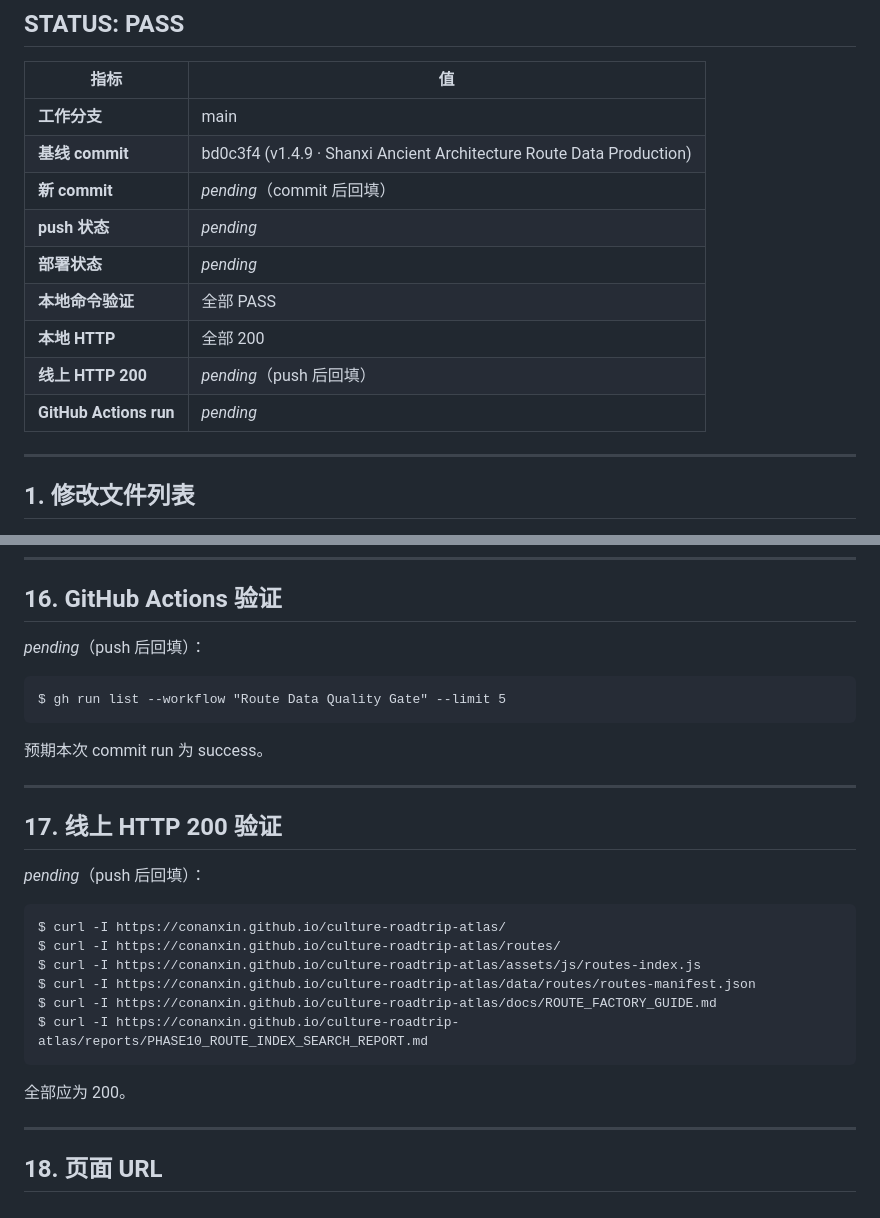
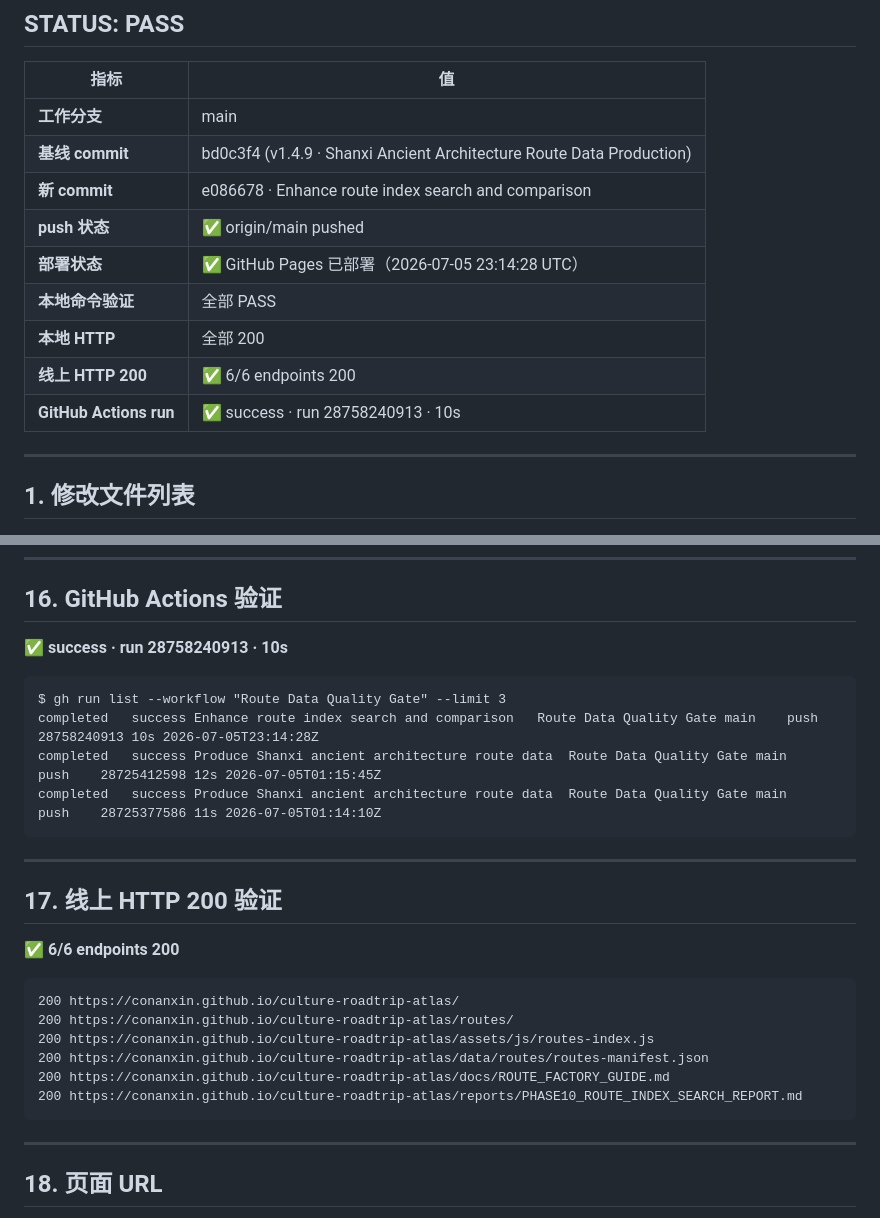
Before and after one commit to conanxin/culture-roadtrip-atlas, a Markdown page: reports/PHASE10_ROUTE_INDEX_SEARCH_REPORT.md, 2 parts joined by grey strips. Drawn GitHub-style.

Commit message:
docs: backfill Phase 10 report with commit hashes + GA run + live HTTP

````diff
--- a/reports/PHASE10_ROUTE_INDEX_SEARCH_REPORT.md
+++ b/reports/PHASE10_ROUTE_INDEX_SEARCH_REPORT.md
@@ -9,13 +9,13 @@
 |------|---|
 | **工作分支** | main |
 | **基线 commit** | bd0c3f4 (v1.4.9 · Shanxi Ancient Architecture Route Data Production) |
-| **新 commit** | _pending_（commit 后回填） |
-| **push 状态** | _pending_ |
-| **部署状态** | _pending_ |
+| **新 commit** | e086678 · Enhance route index search and comparison |
+| **push 状态** | ✅ origin/main pushed |
+| **部署状态** | ✅ GitHub Pages 已部署（2026-07-05 23:14:28 UTC） |
 | **本地命令验证** | 全部 PASS |
 | **本地 HTTP** | 全部 200 |
-| **线上 HTTP 200** | _pending_（push 后回填） |
-| **GitHub Actions run** | _pending_ |
+| **线上 HTTP 200** | ✅ 6/6 endpoints 200 |
+| **GitHub Actions run** | ✅ success · run 28758240913 · 10s |
 
 ---
 
@@ -464,30 +464,29 @@ shanxi-ancient-architecture · architecture · v0.1 · 30 pts
 
 ## 16. GitHub Actions 验证
 
-_pending_（push 后回填）：
+✅ **success · run 28758240913 · 10s**
 
 ```
-$ gh run list --workflow "Route Data Quality Gate" --limit 5
+$ gh run list --workflow "Route Data Quality Gate" --limit 3
+completed	success	Enhance route index search and comparison	Route Data Quality Gate	main	push	28758240913	10s	2026-07-05T23:14:28Z
+completed	success	Produce Shanxi ancient architecture route data	Route Data Quality Gate	main	push	28725412598	12s	2026-07-05T01:15:45Z
+completed	success	Produce Shanxi ancient architecture route data	Route Data Quality Gate	main	push	28725377586	11s	2026-07-05T01:14:10Z
 ```
-
-预期本次 commit run 为 success。
 
 ---
 
 ## 17. 线上 HTTP 200 验证
 
-_pending_（push 后回填）：
+✅ **6/6 endpoints 200**
 
 ```
-$ curl -I https://conanxin.github.io/culture-roadtrip-atlas/
-$ curl -I https://conanxin.github.io/culture-roadtrip-atlas/routes/
-$ curl -I https://conanxin.github.io/culture-roadtrip-atlas/assets/js/routes-index.js
-$ curl -I https://conanxin.github.io/culture-roadtrip-atlas/data/routes/routes-manifest.json
-$ curl -I https://conanxin.github.io/culture-roadtrip-atlas/docs/ROUTE_FACTORY_GUIDE.md
-$ curl -I https://conanxin.github.io/culture-roadtrip-atlas/reports/PHASE10_ROUTE_INDEX_SEARCH_REPORT.md
+200 https://conanxin.github.io/culture-roadtrip-atlas/
+200 https://conanxin.github.io/culture-roadtrip-atlas/routes/
+200 https://conanxin.github.io/culture-roadtrip-atlas/assets/js/routes-index.js
+200 https://conanxin.github.io/culture-roadtrip-atlas/data/routes/routes-manifest.json
+200 https://conanxin.github.io/culture-roadtrip-atlas/docs/ROUTE_FACTORY_GUIDE.md
+200 https://conanxin.github.io/culture-roadtrip-atlas/reports/PHASE10_ROUTE_INDEX_SEARCH_REPORT.md
 ```
-
-全部应为 200。
 
 ---
 
````
